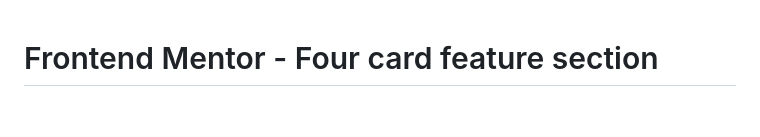
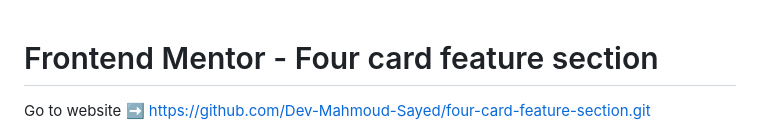
Before and after one commit to Dev-Mahmoud-Sayed/four-card-feature-section, a Markdown page: README.md, the part around one of its changes. GitHub-like rendering; blank space fills up the shorter version.

```diff
--- a/README.md
+++ b/README.md
@@ -1,4 +1,6 @@
 # Frontend Mentor - Four card feature section
+
+Go to website ➡ https://github.com/Dev-Mahmoud-Sayed/four-card-feature-section.git
 
 ![Design preview for the Four card feature section coding challenge](./design/desktop-preview.jpg)
 
```
Also changed, not shown: other parts of README.md (+1 -1 lines).
